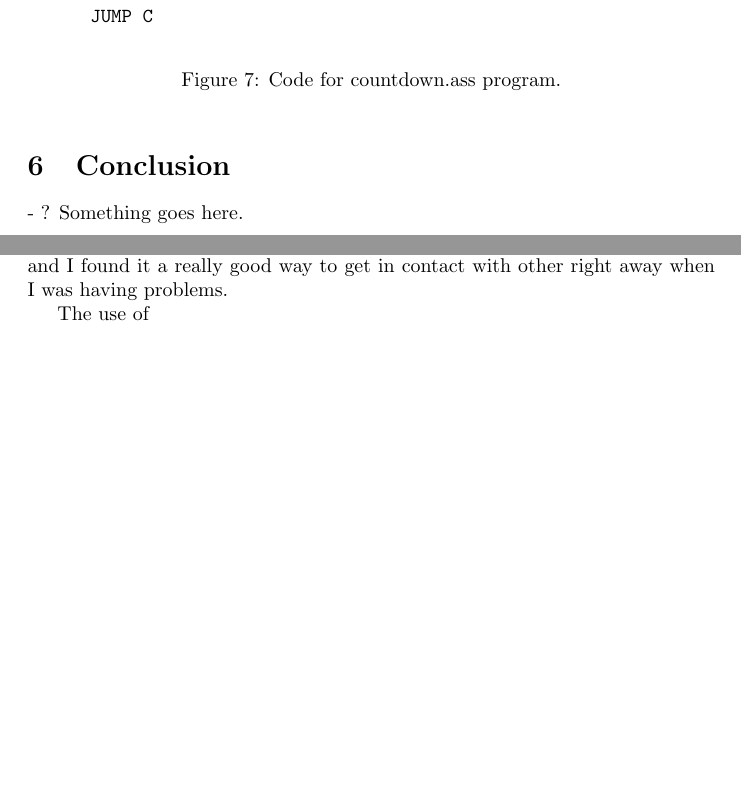
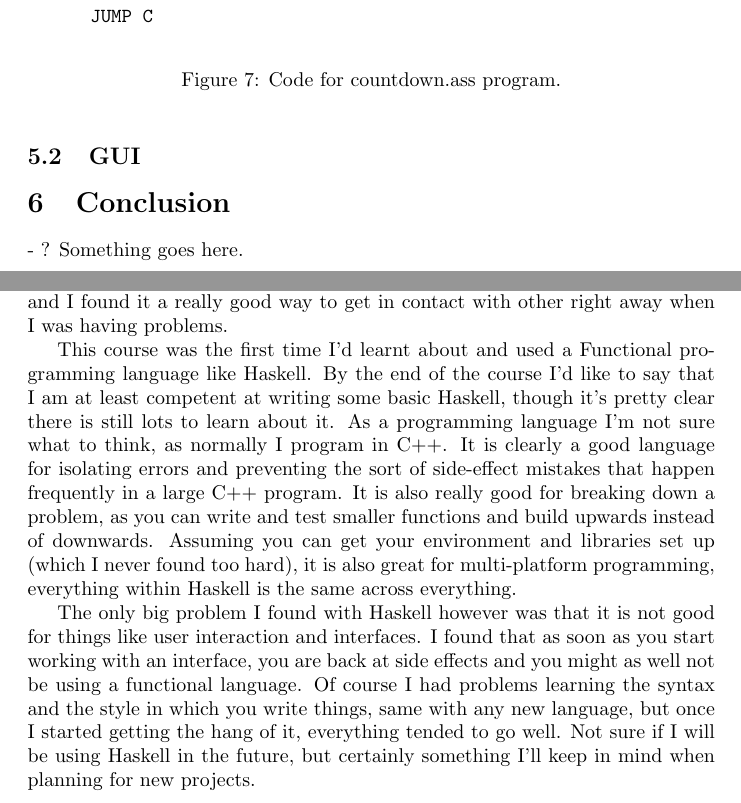
Before and after one commit to callummccoll/fp-16-1, a LaTeX paper (report/Report.tex): two parts of pages 11 and 12 of 12, joined at a grey line, cut so that both start at the same text, the shorter picture padded with empty space. Compiled offline with pdfLaTeX.

Commit message:
Finished Reflection.

```diff
--- a/report/Report.tex
+++ b/report/Report.tex
@@ -250,6 +250,8 @@ Main: CALL read
     \label{fig:CountdownCode}
 \end{figure}
 
+\subsection{GUI}
+
 \section{Conclusion}
 - ? Something goes here.
 
@@ -258,8 +260,8 @@ Main: CALL read
 \subsection{Andrew Paroz's Reflection}
 On a whole I feel this project ran fairly well. I know out of everyone in the group I had the most free time since this was basically my only course, so I tried to jump in an do something wherever I could. Between Callum and myself things worked good and we were able to put our two parts together at the end fairly easily. We've worked together many times before so this was really nothing new to us. Using Slack to communicate between everyone seemed to be really useful and I found it a really good way to get in contact with other right away when I was having problems.
 
-The use of
+This course was the first time I'd learnt about and used a Functional programming language like Haskell. By the end of the course I'd like to say that I am at least competent at writing some basic Haskell, though it's pretty clear there is still lots to learn about it. As a programming language I'm not sure what to think, as normally I program in C++. It is clearly a good language for isolating errors and preventing the sort of side-effect mistakes that happen frequently in a large C++ program. It is also really good for breaking down a problem, as you can write and test smaller functions and build upwards instead of downwards. Assuming you can get your environment and libraries set up (which I never found too hard), it is also great for multi-platform programming, everything within Haskell is the same across everything.
 
-
+The only big problem I found with Haskell however was that it is not good for things like user interaction and interfaces. I found that as soon as you start working with an  interface, you are back at side effects and you might as well not be using a functional language. Of course I had problems learning the syntax and the style in which you write things, same with any new language, but once I started getting the hang of it, everything tended to go well. Not sure if I will be using Haskell in the future, but certainly something I'll keep in mind when planning for new projects.
 
 \end{document}
```
